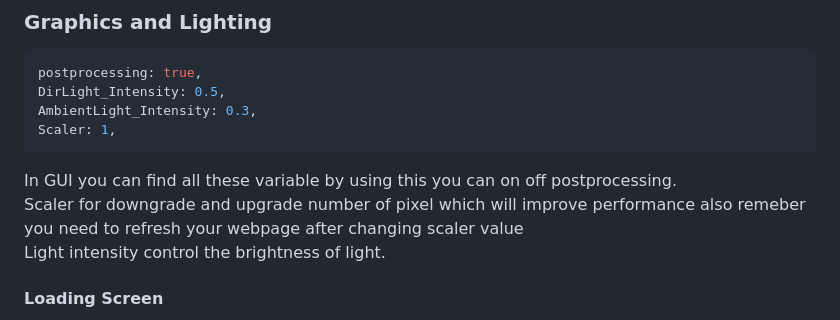
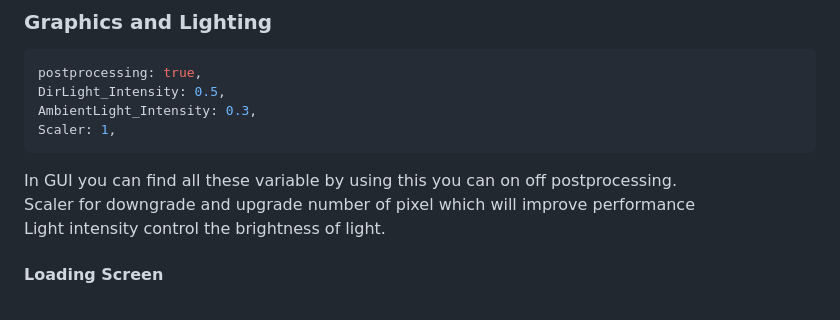
Before and after one commit to kumar10prashant/Assignment-Three-Js, a Markdown page: README.md, the part around the change. GitHub-like rendering.

````diff
--- a/README.md
+++ b/README.md
@@ -74,7 +74,7 @@ AmbientLight_Intensity: 0.3,
 Scaler: 1,
 ```
 In GUI you can find all these variable by using this you can on off postprocessing.<br>
-Scaler for downgrade and upgrade number of pixel which will improve performance also remeber you need to refresh your webpage after changing scaler value<br>
+Scaler for downgrade and upgrade number of pixel which will improve performance<br>
 Light intensity control the brightness of light.
 
 
````
